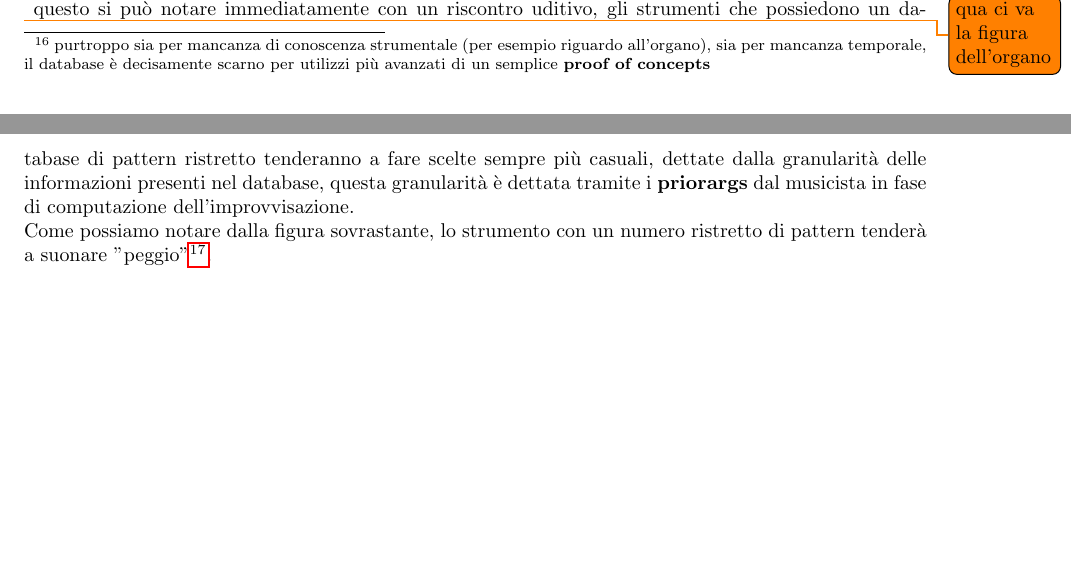
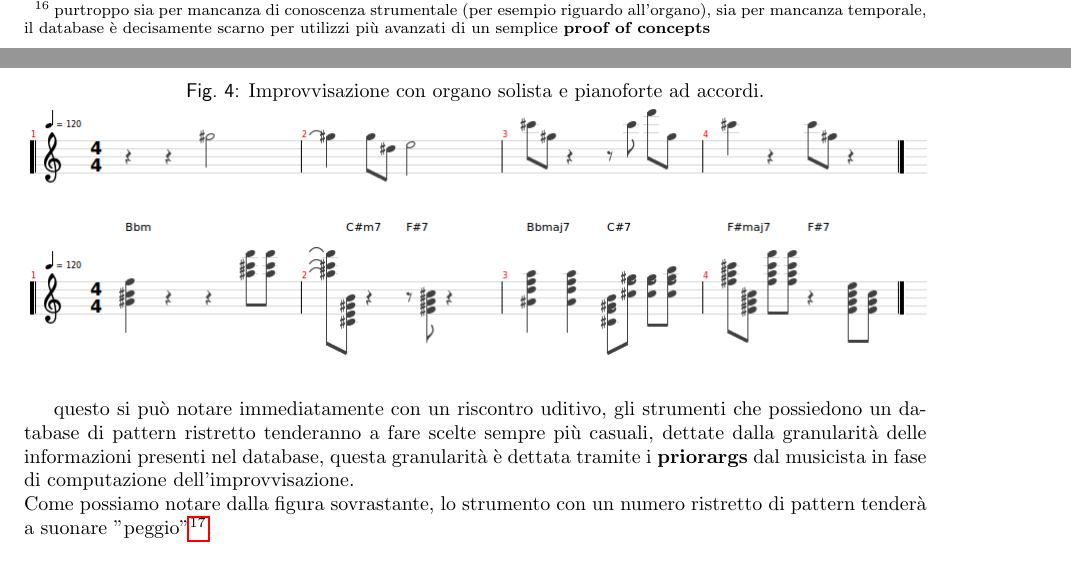
Before and after one commit to Music-Machine-Learning/IMprovEEsation, a LaTeX document (Report/reportITA.tex, which reads Report/core/experimental.tex): two parts of pages 22 and 23 of 26, joined at a grey line, cut so that both start at the same text, the shorter picture padded with empty space. Compiled offline with pdfLaTeX.

Commit message:
Organ not matching figure.

```diff
--- a/Report/core/experimental.tex
+++ b/Report/core/experimental.tex
@@ -12,7 +12,11 @@ soffre estremamente la mancanza di un database di pattern ben costruito
 il database è decisamente scarno per utilizzi più avanzati di un semplice
 \textbf{proof of concepts}};
 \\
-\todo{qua ci va la figura dell'organo}
+\begin{figure}[H]
+\centering
+\caption{Improvvisazione con organo solista e pianoforte ad accordi.}
+\includegraphics[width=\textwidth]{img/organmatch.png}
+\end{figure}
 questo si può notare immediatamente con un riscontro uditivo,
 gli strumenti che possiedono un database di pattern ristretto tenderanno
 a fare scelte sempre più casuali, dettate dalla granularità delle informazioni
```
Also changed, not shown: Report/img/organmatch.png (added), Report/reportITA.pdf.
